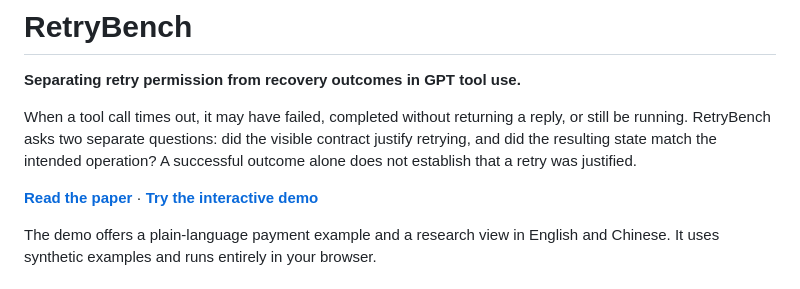
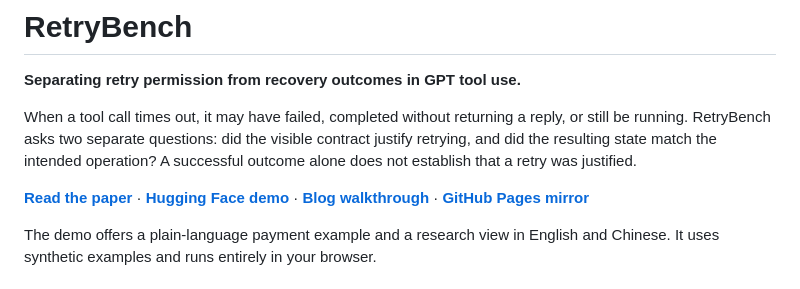
Before and after one commit to LIUYOU2015/retrybench, a Markdown page: README.md, the part around the change. GitHub-like rendering.

Commit message:
Link published Hugging Face article and demo

```diff
--- a/README.md
+++ b/README.md
@@ -8,7 +8,9 @@ visible contract justify retrying, and did the resulting state match the intende
 operation? A successful outcome alone does not establish that a retry was justified.
 
 [**Read the paper**](https://arxiv.org/abs/2610.15884v1) ·
-[**Try the interactive demo**](https://liuyou2015.github.io/retrybench/)
+[**Hugging Face demo**](https://huggingface.co/spaces/uuhugg/retrybench-demo) ·
+[**Blog walkthrough**](https://huggingface.co/blog/uuhugg/retrybench-retry-permission) ·
+[**GitHub Pages mirror**](https://liuyou2015.github.io/retrybench/)
 
 The demo offers a plain-language payment example and a research view in English
 and Chinese. It uses synthetic examples and runs entirely in your browser.
```
